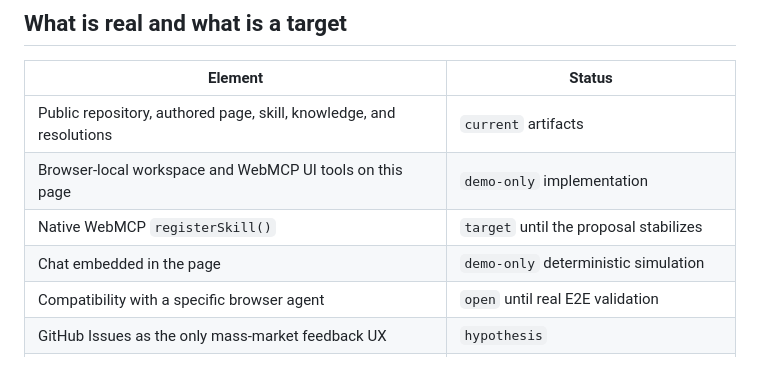
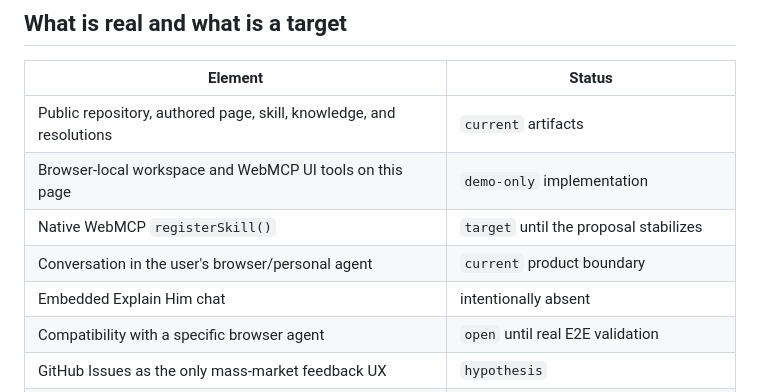
Before and after one commit to andrew-veresov/explain-him, a Markdown page: README.md, the part around one of its changes. Drawn GitHub-style.

```diff
--- a/README.md
+++ b/README.md
@@ -97,7 +93,8 @@ Cross-device sync, collaboration, private hosted storage, and operational guaran
 | Public repository, authored page, skill, knowledge, and resolutions | `current` artifacts |
 | Browser-local workspace and WebMCP UI tools on this page | `demo-only` implementation |
 | Native WebMCP `registerSkill()` | `target` until the proposal stabilizes |
-| Chat embedded in the page | `demo-only` deterministic simulation |
+| Conversation in the user's browser/personal agent | `current` product boundary |
+| Embedded Explain Him chat | intentionally absent |
 | Compatibility with a specific browser agent | `open` until real E2E validation |
 | GitHub Issues as the only mass-market feedback UX | `hypothesis` |
 | A2UI | optional target, not a web-flow requirement |
```
Also changed, not shown: other parts of README.md (+19 -23 lines).
